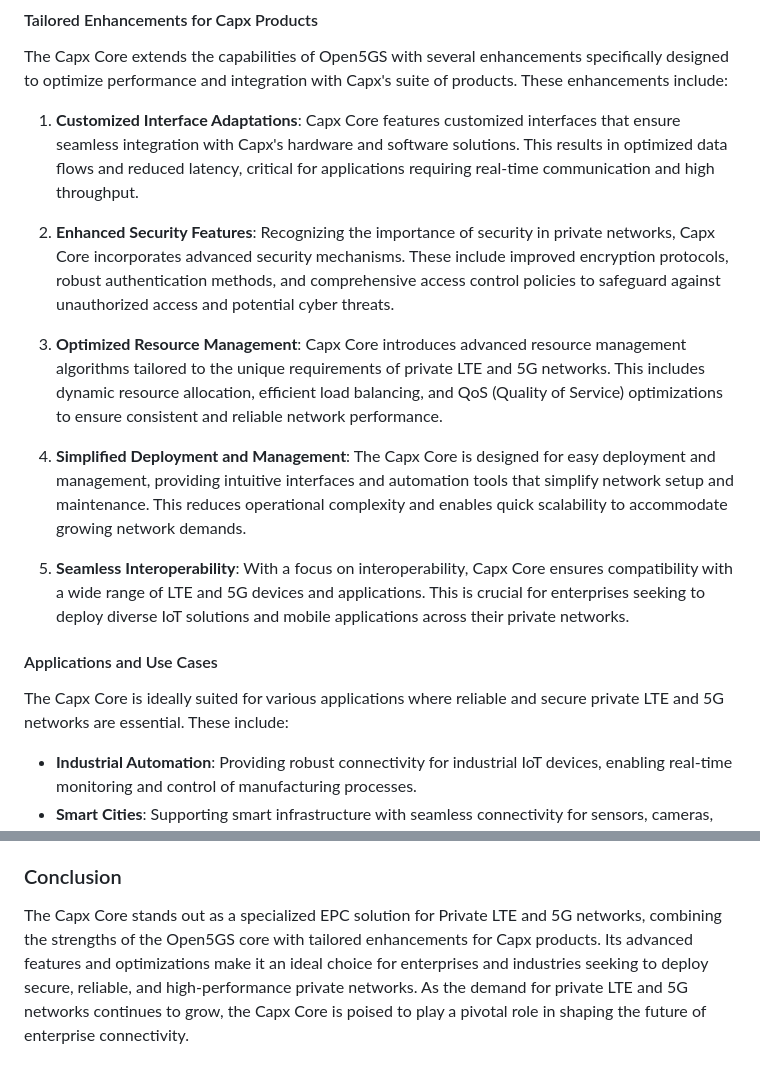
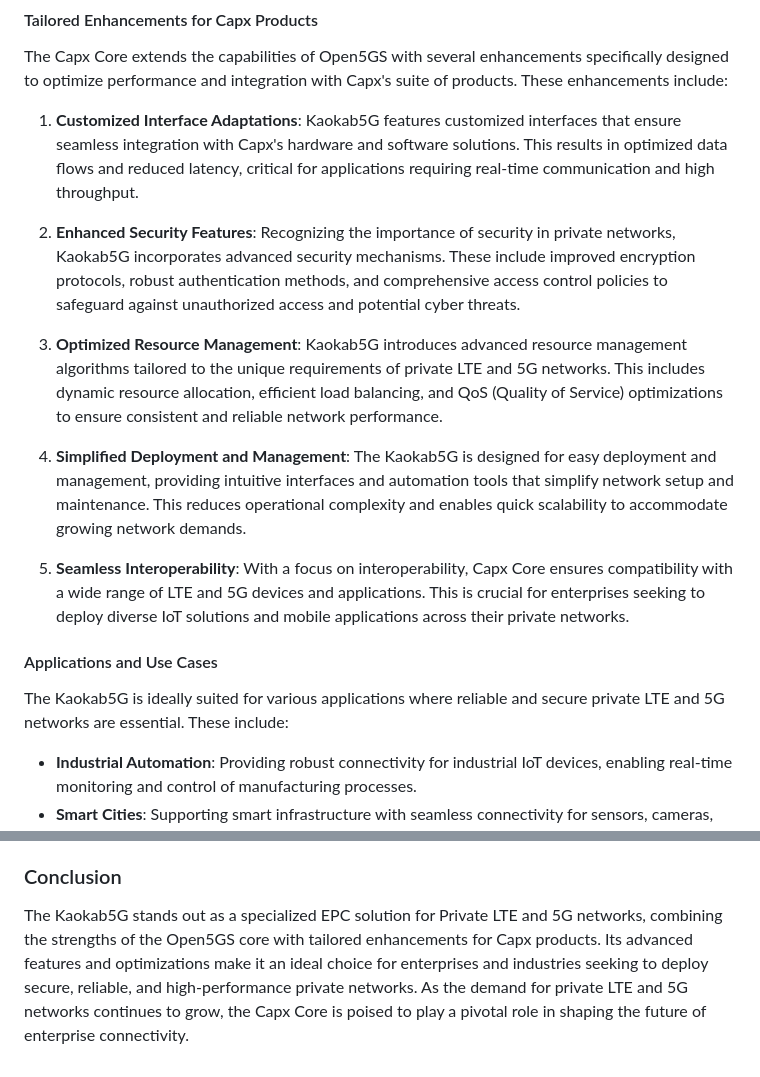
Before and after one commit to Kaokab1979/Kaokab5G, a Markdown page: README.md, 2 parts joined by grey strips. Rendered like a GitHub page.

```diff
--- a/README.md
+++ b/README.md
@@ -12,19 +12,19 @@ Open5GS is a well-established open-source project providing a comprehensive 4G/5
 
 The Capx Core extends the capabilities of Open5GS with several enhancements specifically designed to optimize performance and integration with Capx's suite of products. These enhancements include:
 
-1. **Customized Interface Adaptations**: Capx Core features customized interfaces that ensure seamless integration with Capx's hardware and software solutions. This results in optimized data flows and reduced latency, critical for applications requiring real-time communication and high throughput.
+1. **Customized Interface Adaptations**: Kaokab5G features customized interfaces that ensure seamless integration with Capx's hardware and software solutions. This results in optimized data flows and reduced latency, critical for applications requiring real-time communication and high throughput.
 
-2. **Enhanced Security Features**: Recognizing the importance of security in private networks, Capx Core incorporates advanced security mechanisms. These include improved encryption protocols, robust authentication methods, and comprehensive access control policies to safeguard against unauthorized access and potential cyber threats.
+2. **Enhanced Security Features**: Recognizing the importance of security in private networks, Kaokab5G incorporates advanced security mechanisms. These include improved encryption protocols, robust authentication methods, and comprehensive access control policies to safeguard against unauthorized access and potential cyber threats.
 
-3. **Optimized Resource Management**: Capx Core introduces advanced resource management algorithms tailored to the unique requirements of private LTE and 5G networks. This includes dynamic resource allocation, efficient load balancing, and QoS (Quality of Service) optimizations to ensure consistent and reliable network performance.
+3. **Optimized Resource Management**: Kaokab5G introduces advanced resource management algorithms tailored to the unique requirements of private LTE and 5G networks. This includes dynamic resource allocation, efficient load balancing, and QoS (Quality of Service) optimizations to ensure consistent and reliable network performance.
 
-4. **Simplified Deployment and Management**: The Capx Core is designed for easy deployment and management, providing intuitive interfaces and automation tools that simplify network setup and maintenance. This reduces operational complexity and enables quick scalability to accommodate growing network demands.
+4. **Simplified Deployment and Management**: The Kaokab5G is designed for easy deployment and management, providing intuitive interfaces and automation tools that simplify network setup and maintenance. This reduces operational complexity and enables quick scalability to accommodate growing network demands.
 
 5. **Seamless Interoperability**: With a focus on interoperability, Capx Core ensures compatibility with a wide range of LTE and 5G devices and applications. This is crucial for enterprises seeking to deploy diverse IoT solutions and mobile applications across their private networks.
 
 #### Applications and Use Cases
 
-The Capx Core is ideally suited for various applications where reliable and secure private LTE and 5G networks are essential. These include:
+The Kaokab5G is ideally suited for various applications where reliable and secure private LTE and 5G networks are essential. These include:
 
 - **Industrial Automation**: Providing robust connectivity for industrial IoT devices, enabling real-time monitoring and control of manufacturing processes.
 - **Smart Cities**: Supporting smart infrastructure with seamless connectivity for sensors, cameras, and other IoT devices.
@@ -34,4 +34,4 @@ The Capx Core is ideally suited for various applications where reliable and secu
 
 ### Conclusion
 
-The Capx Core stands out as a specialized EPC solution for Private LTE and 5G networks, combining the strengths of the Open5GS core with tailored enhancements for Capx products. Its advanced features and optimizations make it an ideal choice for enterprises and industries seeking to deploy secure, reliable, and high-performance private networks. As the demand for private LTE and 5G networks continues to grow, the Capx Core is poised to play a pivotal role in shaping the future of enterprise connectivity.
+The Kaokab5G stands out as a specialized EPC solution for Private LTE and 5G networks, combining the strengths of the Open5GS core with tailored enhancements for Capx products. Its advanced features and optimizations make it an ideal choice for enterprises and industries seeking to deploy secure, reliable, and high-performance private networks. As the demand for private LTE and 5G networks continues to grow, the Capx Core is poised to play a pivotal role in shaping the future of enterprise connectivity.
```
